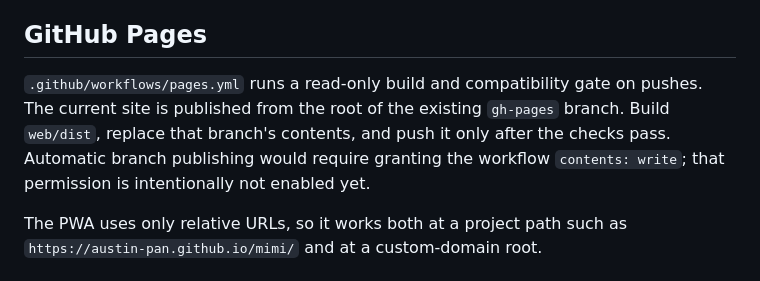
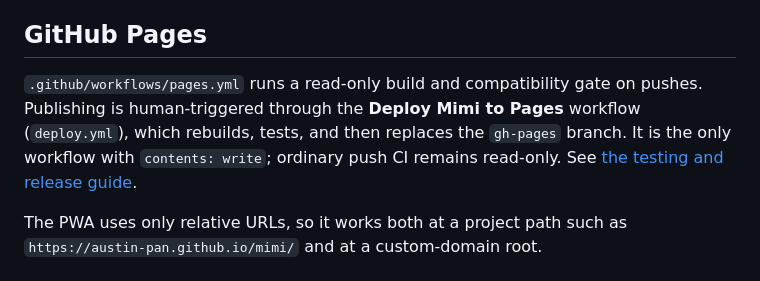
Before and after one commit to austin-pan/mimi, a Markdown page: README.md, the part around the change. Rendered like a GitHub page.

```diff
--- a/README.md
+++ b/README.md
@@ -60,10 +60,10 @@ for the Manifest V3 companion and shared-core architecture.
 ## GitHub Pages
 
 `.github/workflows/pages.yml` runs a read-only build and compatibility gate on
-pushes. The current site is published from the root of the existing `gh-pages`
-branch. Build `web/dist`, replace that branch's contents, and push it only after
-the checks pass. Automatic branch publishing would require granting the workflow
-`contents: write`; that permission is intentionally not enabled yet.
+pushes. Publishing is human-triggered through the **Deploy Mimi to Pages**
+workflow (`deploy.yml`), which rebuilds, tests, and then replaces the `gh-pages`
+branch. It is the only workflow with `contents: write`; ordinary push CI remains
+read-only. See [the testing and release guide](docs/testing-and-release.md).
 
 The PWA uses only relative URLs, so it works both at a project path such as
 `https://austin-pan.github.io/mimi/` and at a custom-domain root.
```
Also changed, not shown: HANDOFF.md (+12 -0 lines).
